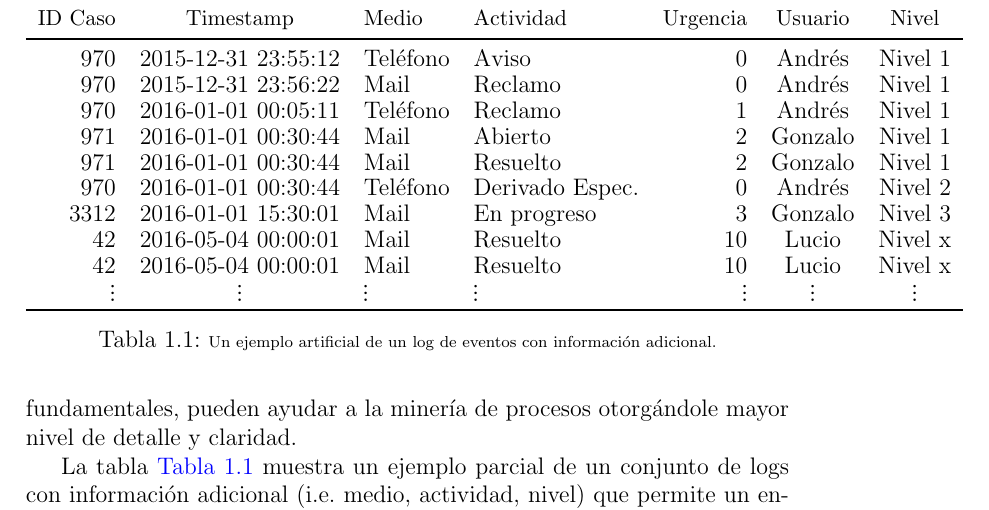
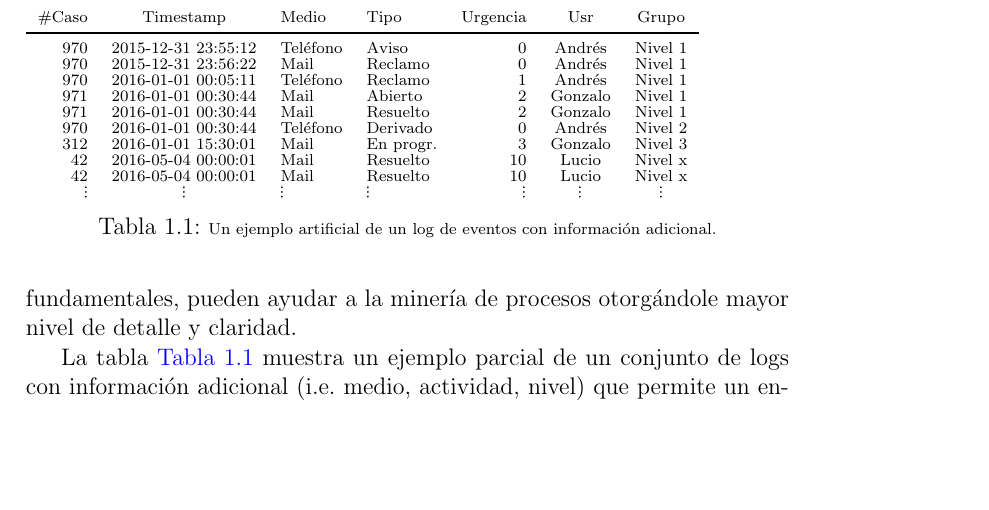
Before and after one commit to lucionardelli/informe_tesina, a LaTeX book (tesina.tex, which reads tables/table_log.tex): part of page 9 of 18, cut at the place of the change, the shorter picture padded with empty space. Compiled offline with pdfLaTeX.

Commit message:
[FIX] Tabla de logs

```diff
--- a/tables/table_log.tex
+++ b/tables/table_log.tex
@@ -1,15 +1,15 @@
 \begin{table}[t]
+\tiny
 
-\def\sep{\hspace{22pt}}
-\centering
+\def\sep{\hspace{10pt}}
 \begin{tabular}{r   c   l   l   r   c   c}
-  \small ID Caso
-& \small Timestamp
-& \small Medio
-& \small Actividad
-& \small Urgencia
-& \small Usuario
-& \small Nivel
+  \tiny \#Caso
+& \tiny Timestamp
+& \tiny Medio
+& \tiny Tipo
+& \tiny Urgencia
+& \tiny Usr
+& \tiny Grupo
 \\
 \midrule
  970 & 2015-12-31 23:55:12 & Teléfono & Aviso & 0 & Andrés & Nivel 1\newrow
@@ -17,12 +17,11 @@
  970 & 2016-01-01 00:05:11 & Teléfono & Reclamo & 1 & Andrés & Nivel 1\newrow
  971 & 2016-01-01 00:30:44 & Mail & Abierto & 2 & Gonzalo & Nivel 1\newrow
  971 & 2016-01-01 00:30:44 & Mail & Resuelto & 2 & Gonzalo & Nivel 1\newrow
- 970 & 2016-01-01 00:30:44 & Teléfono & Derivado Espec. & 0 & Andrés & Nivel 2\newrow
- 3312 & 2016-01-01 15:30:01 & Mail & En progreso & 3 & Gonzalo & Nivel 3\newrow
+ 970 & 2016-01-01 00:30:44 & Teléfono & Derivado & 0 & Andrés & Nivel 2\newrow
+ 312 & 2016-01-01 15:30:01 & Mail & En progr. & 3 & Gonzalo & Nivel 3\newrow
  42 & 2016-05-04 00:00:01 & Mail & Resuelto & 10 & Lucio & Nivel x\newrow
  42 & 2016-05-04 00:00:01 & Mail & Resuelto & 10 & Lucio & Nivel x\newrow
  $\vdots$ & $\vdots$ & $\vdots$ & $\vdots$ & $\vdots$ & $\vdots$ & $\vdots$ \newrow
-\bottomrule
 \end{tabular}
 \vspace{0pt}
 \caption{\tiny Un ejemplo artificial de un log de eventos con información adicional.}
```
